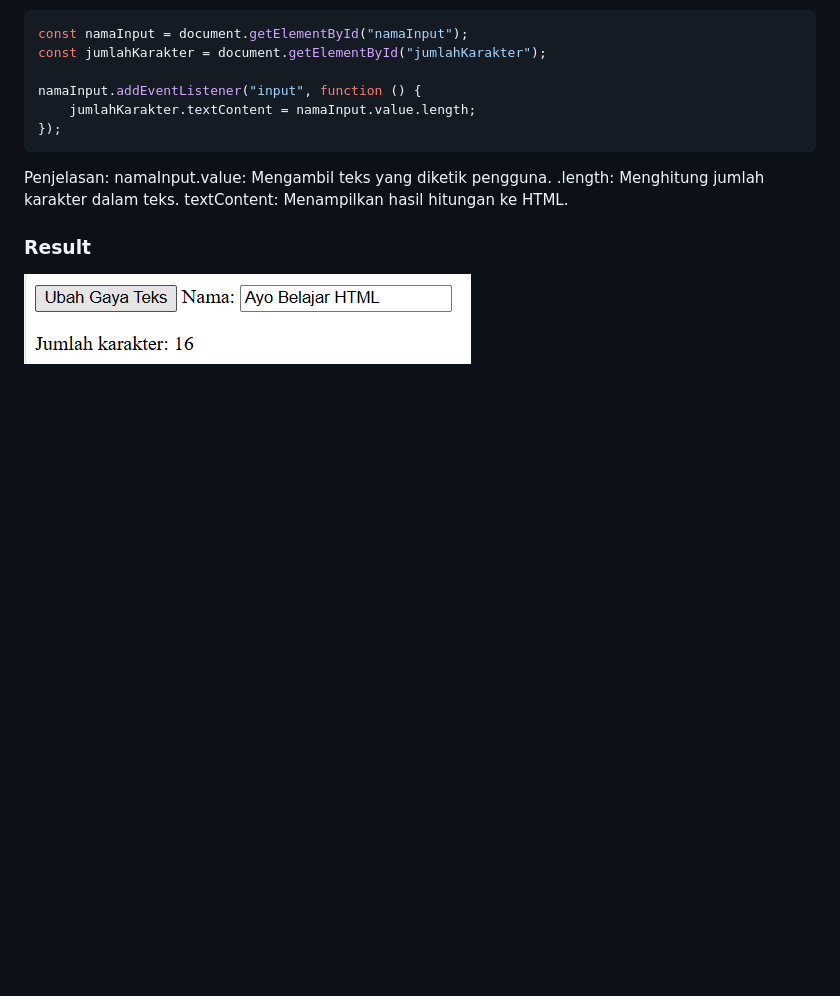
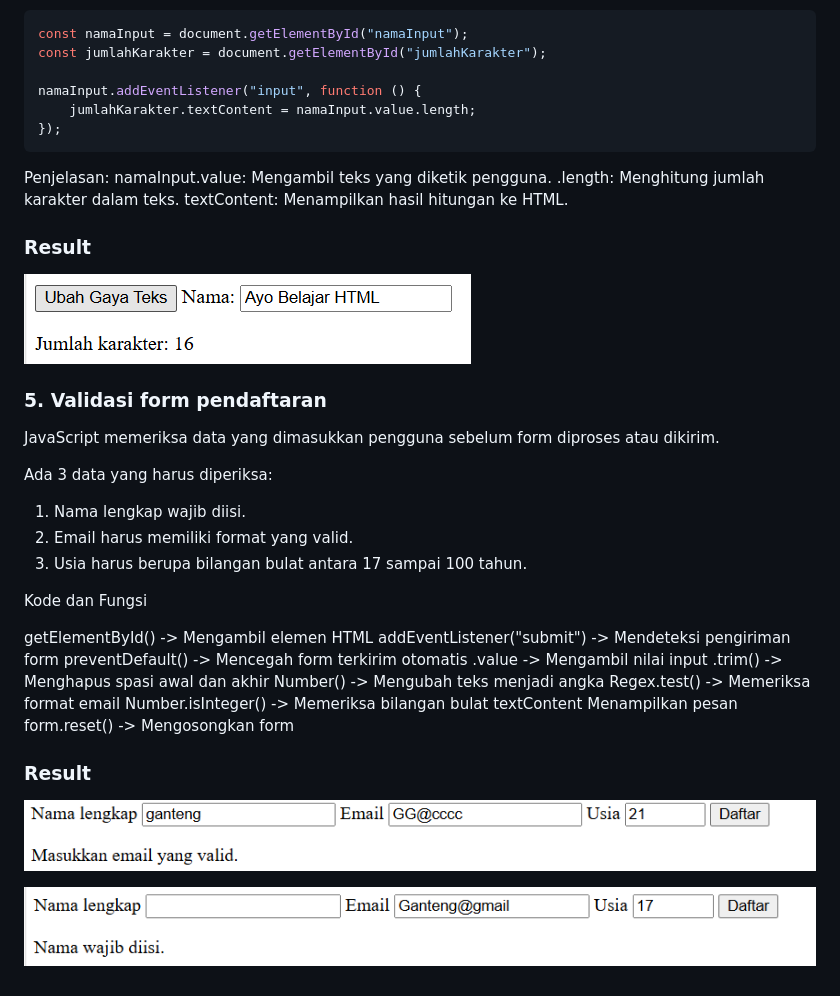
Before and after one commit to adityamuhyadi29/Lab6Web, a Markdown page: README.md, the part around the change. Drawn GitHub-style; pictures changed too: screenshot/ss5.png (added), screenshot/ss6.png (added); blank space fills up the shorter version.

Commit message:
menampilkan hasil validasi

```diff
--- a/README.md
+++ b/README.md
@@ -116,3 +116,32 @@ textContent: Menampilkan hasil hitungan ke HTML.
 ### Result
 
 ![Hasil penghitung karakter](screenshot/ss4.png)
+
+### 5. Validasi form pendaftaran
+
+JavaScript memeriksa data yang dimasukkan pengguna sebelum form diproses atau dikirim.
+
+Ada 3 data yang harus diperiksa:
+
+1. Nama lengkap wajib diisi.
+2. Email harus memiliki format yang valid.
+3. Usia harus berupa bilangan bulat antara 17 sampai 100 tahun.
+
+Kode dan Fungsi
+
+getElementById() -> Mengambil elemen HTML
+addEventListener("submit") -> Mendeteksi pengiriman form
+preventDefault() -> Mencegah form terkirim otomatis
+.value ->	Mengambil nilai input
+.trim() ->	Menghapus spasi awal dan akhir
+Number() -> Mengubah teks menjadi angka
+Regex.test() -> Memeriksa format email
+Number.isInteger() -> Memeriksa bilangan bulat
+textContent	Menampilkan pesan
+form.reset() -> Mengosongkan form
+
+### Result
+
+![Hasil validasi](screenshot/ss5.png)
+
+![HAsil Validasi](screenshot/ss6.png)
```
Also changed, not shown: 2 other files.
